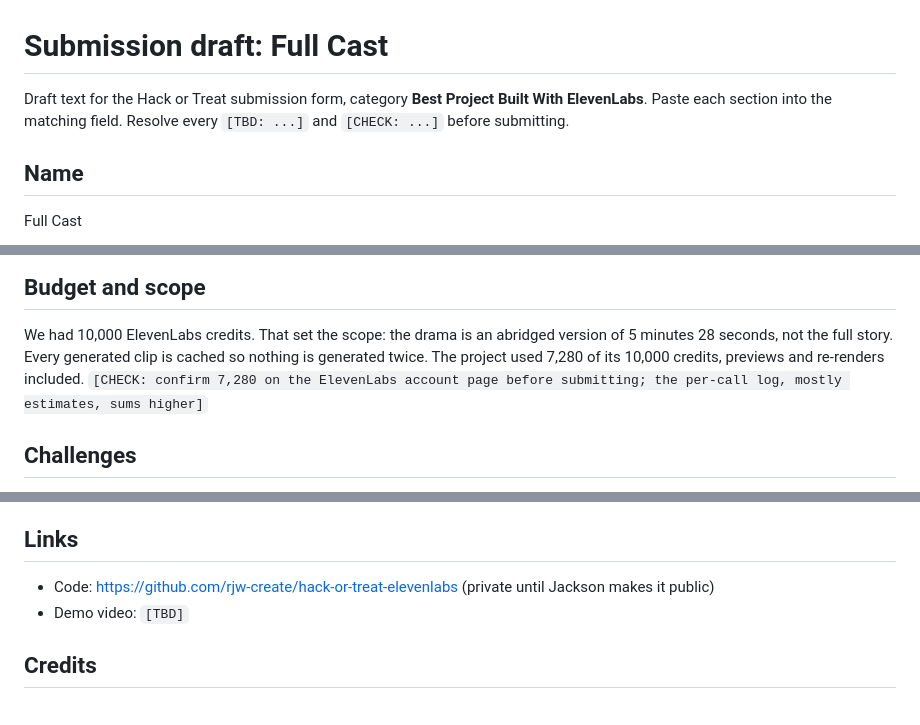
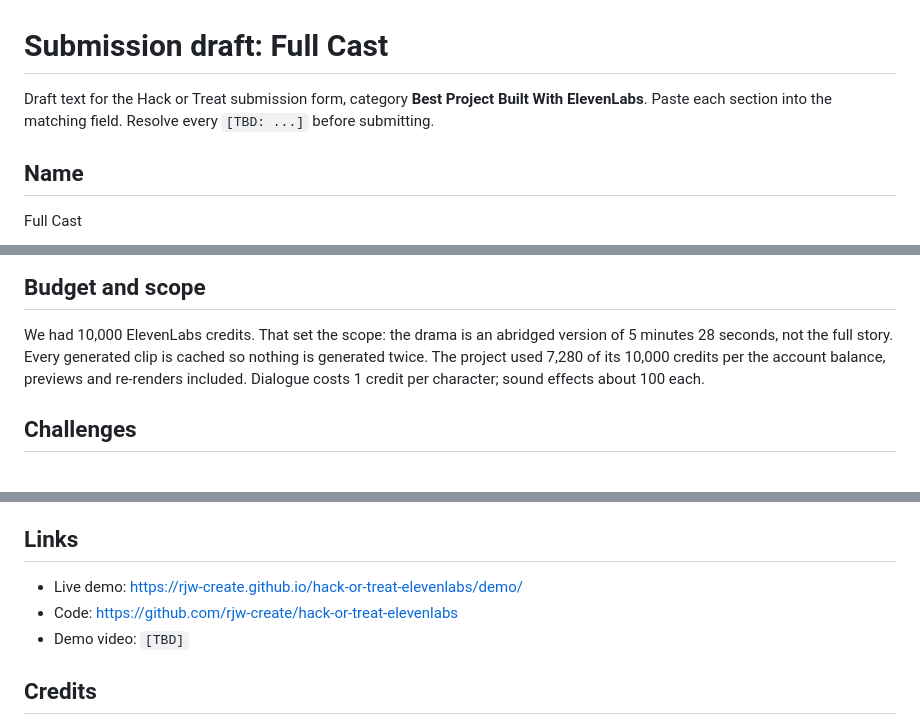
Before and after one commit to rjw-create/hack-or-treat-elevenlabs, a Markdown page: 2026-10-31-submission.md, 3 parts joined by grey strips. Drawn GitHub-style.

```diff
--- a/2026-10-31-submission.md
+++ b/2026-10-31-submission.md
@@ -1,7 +1,7 @@
 # Submission draft: Full Cast
 
 Draft text for the Hack or Treat submission form, category **Best Project Built With ElevenLabs**.
-Paste each section into the matching field. Resolve every `[TBD: ...]` and `[CHECK: ...]` before submitting.
+Paste each section into the matching field. Resolve every `[TBD: ...]` before submitting.
 
 ## Name
 Full Cast
@@ -37,8 +37,8 @@ a one-voice reading and the full cast at the same moment.
 ## Budget and scope
 We had 10,000 ElevenLabs credits. That set the scope: the drama is an abridged version of 5 minutes
 28 seconds, not the full story. Every generated clip is cached so nothing is generated twice. The
-project used 7,280 of its 10,000 credits, previews and re-renders included.
-`[CHECK: confirm 7,280 on the ElevenLabs account page before submitting; the per-call log, mostly estimates, sums higher]`
+project used 7,280 of its 10,000 credits per the account balance, previews and re-renders included.
+Dialogue costs 1 credit per character; sound effects about 100 each.
 
 ## Challenges
 - Keeping a long multi-voice render inside a fixed credit budget: the script length was cut to fit
@@ -54,7 +54,8 @@ project used 7,280 of its 10,000 credits, previews and re-renders included.
 - More public-domain stories through the same pipeline.
 
 ## Links
-- Code: https://github.com/rjw-create/hack-or-treat-elevenlabs (private until Jackson makes it public)
+- Live demo: https://rjw-create.github.io/hack-or-treat-elevenlabs/demo/
+- Code: https://github.com/rjw-create/hack-or-treat-elevenlabs
 - Demo video: `[TBD]`
 
 ## Credits
```
Also changed, not shown: README.md (+8 -5 lines), docs/2026-10-31-demo-script.md (+2 -2 lines).
